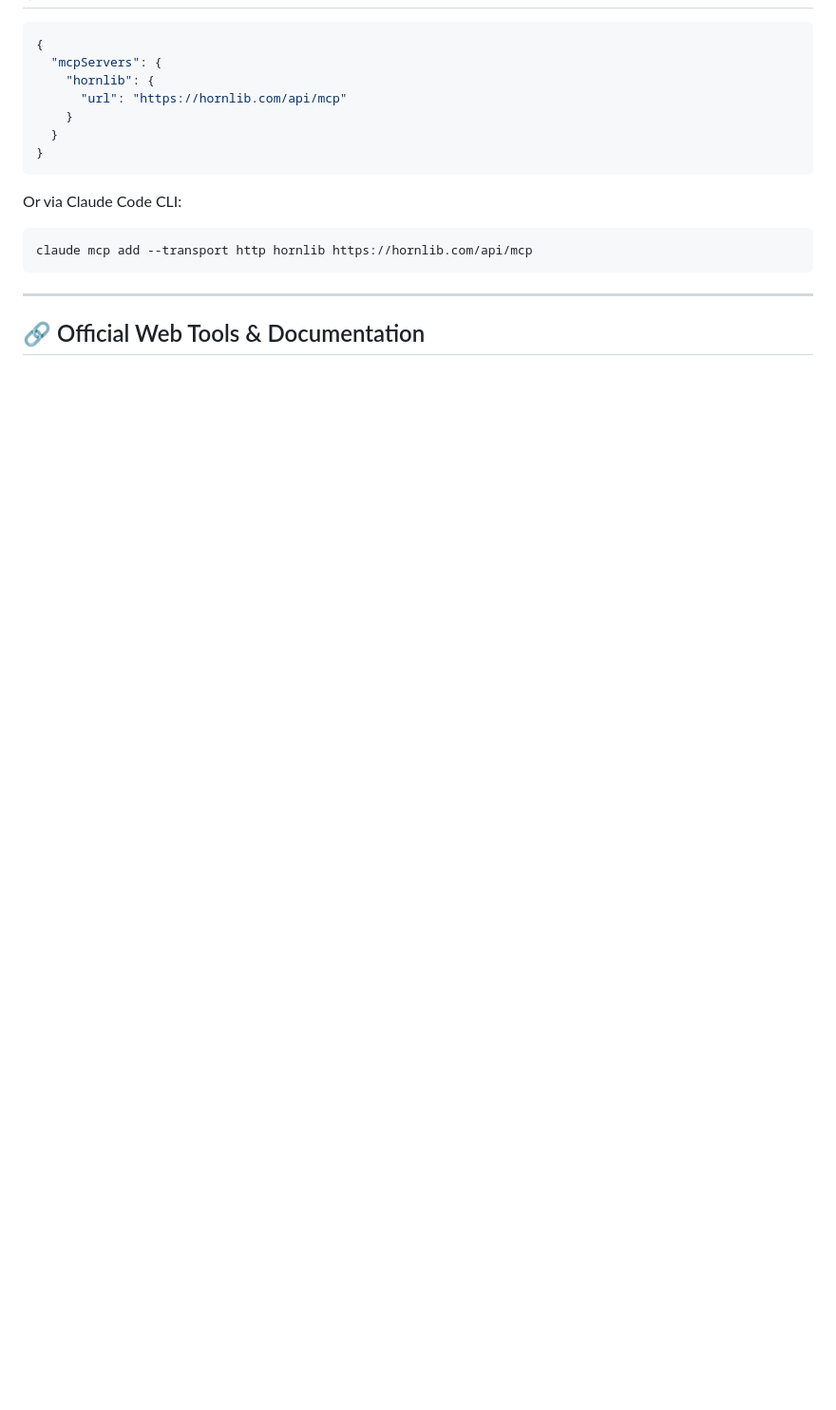
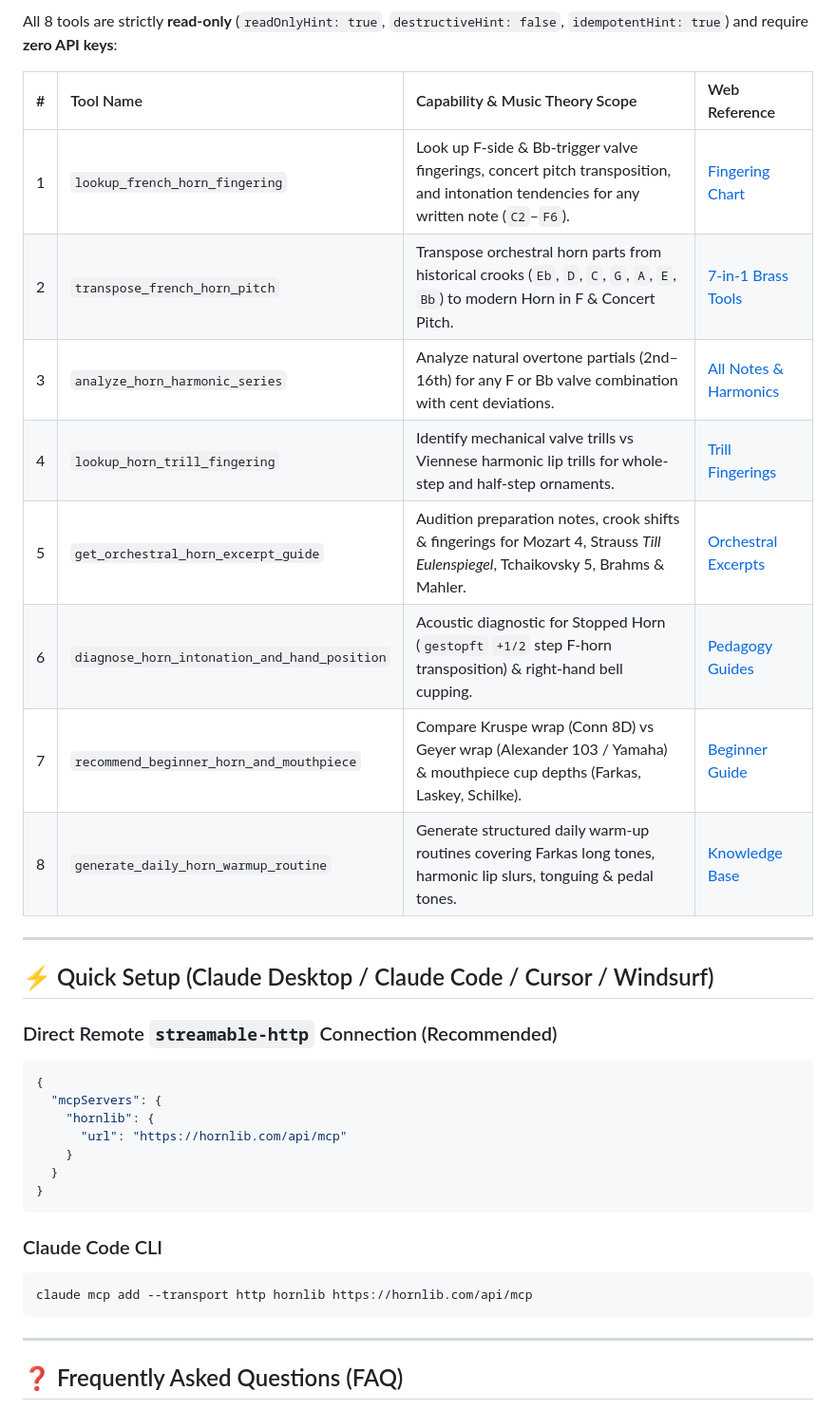
Before and after one commit to HornLib/mcp-server, a Markdown page: README.md, the part around one of its changes. Shown at 95% size. Rendered like a GitHub page; blank space fills up the shorter version.

````diff
--- a/README.md
+++ b/README.md
@@ -22,4 +37,22 @@ Look up standard F-side and Bb-trigger valve fingerings, concert pitch transposi
 
+All 8 tools are strictly **read-only** (`readOnlyHint: true`, `destructiveHint: false`, `idempotentHint: true`) and require **zero API keys**:
+
+| # | Tool Name | Capability & Music Theory Scope | Web Reference |
+| :-: | :--- | :--- | :--- |
+| 1 | `lookup_french_horn_fingering` | Look up F-side & Bb-trigger valve fingerings, concert pitch transposition, and intonation tendencies for any written note (`C2`–`F6`). | [Fingering Chart](https://hornlib.com/fingerings) |
+| 2 | `transpose_french_horn_pitch` | Transpose orchestral horn parts from historical crooks (`Eb`, `D`, `C`, `G`, `A`, `E`, `Bb`) to modern Horn in F & Concert Pitch. | [7-in-1 Brass Tools](https://hornlib.com/7-in-1-tools) |
+| 3 | `analyze_horn_harmonic_series` | Analyze natural overtone partials (2nd–16th) for any F or Bb valve combination with cent deviations. | [All Notes & Harmonics](https://hornlib.com/all-notes) |
+| 4 | `lookup_horn_trill_fingering` | Identify mechanical valve trills vs Viennese harmonic lip trills for whole-step and half-step ornaments. | [Trill Fingerings](https://hornlib.com/fingerings) |
+| 5 | `get_orchestral_horn_excerpt_guide` | Audition preparation notes, crook shifts & fingerings for Mozart 4, Strauss *Till Eulenspiegel*, Tchaikovsky 5, Brahms & Mahler. | [Orchestral Excerpts](https://hornlib.com/excerpts) |
+| 6 | `diagnose_horn_intonation_and_hand_position` | Acoustic diagnostic for Stopped Horn (`gestopft` `+1/2` step F-horn transposition) & right-hand bell cupping. | [Pedagogy Guides](https://hornlib.com/guides-pedagogy) |
+| 7 | `recommend_beginner_horn_and_mouthpiece` | Compare Kruspe wrap (Conn 8D) vs Geyer wrap (Alexander 103 / Yamaha) & mouthpiece cup depths (Farkas, Laskey, Schilke). | [Beginner Guide](https://hornlib.com/beginners) |
+| 8 | `generate_daily_horn_warmup_routine` | Generate structured daily warm-up routines covering Farkas long tones, harmonic lip slurs, tonguing & pedal tones. | [Knowledge Base](https://hornlib.com/knowledge) |
+
+---
+
+## ⚡ Quick Setup (Claude Desktop / Claude Code / Cursor / Windsurf)
+
+### Direct Remote `streamable-http` Connection (Recommended)
 ```json
 {
   "mcpServers": {
@@ -30,12 +63,12 @@ Look up standard F-side and Bb-trigger valve fingerings, concert pitch transposi
 }
 ```
 
-Or via Claude Code CLI:
+### Claude Code CLI
 ```bash
 claude mcp add --transport http hornlib https://hornlib.com/api/mcp
 ```
 
 ---
 
-## 🔗 Official Web Tools & Documentation
+## ❓ Frequently Asked Questions (FAQ)
 
````
Also changed, not shown: other parts of README.md (+46 -18 lines), assets/cover.png (added), assets/editorial.png (added), assets/logo.png (added), assets/screenshot.png (added), 1 other file.
